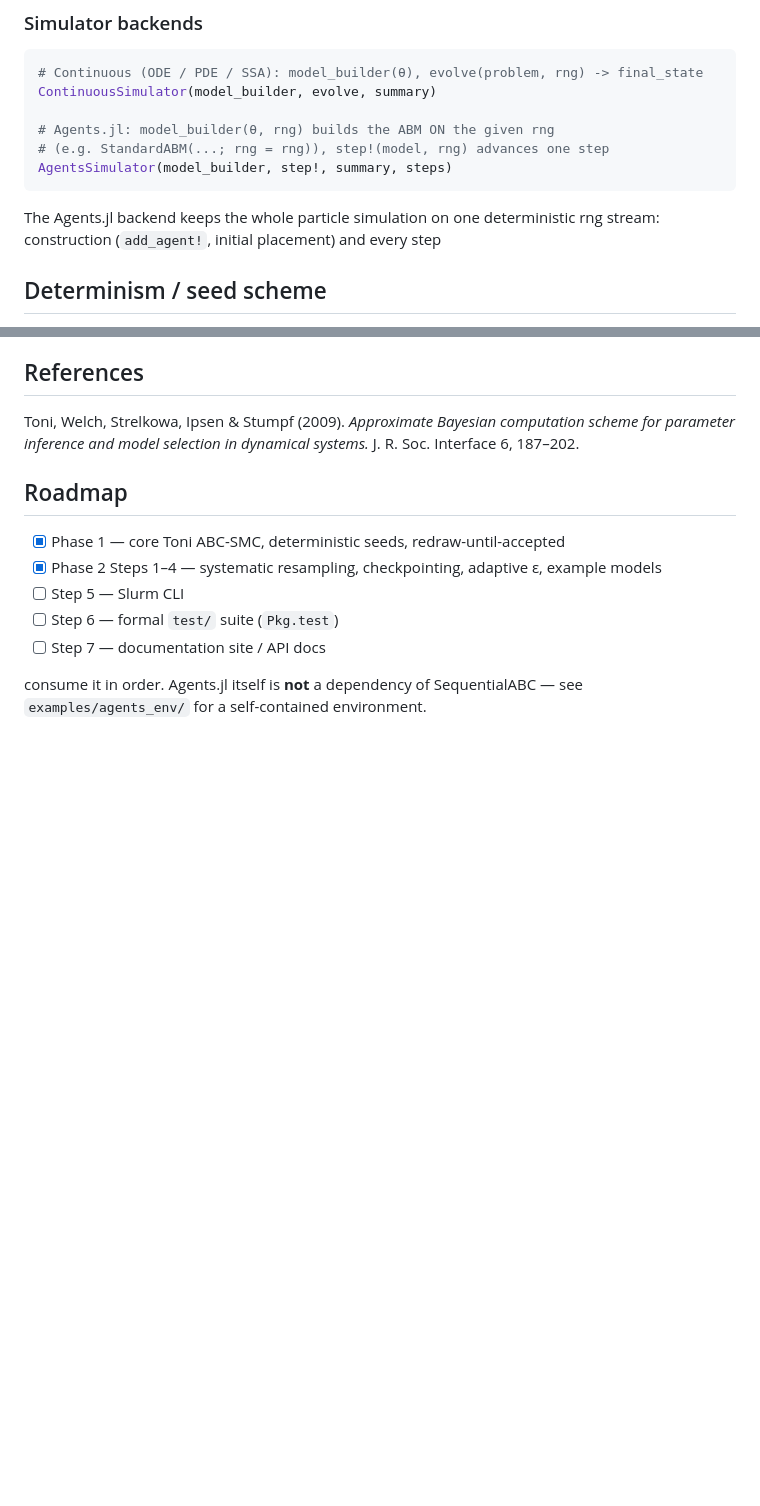
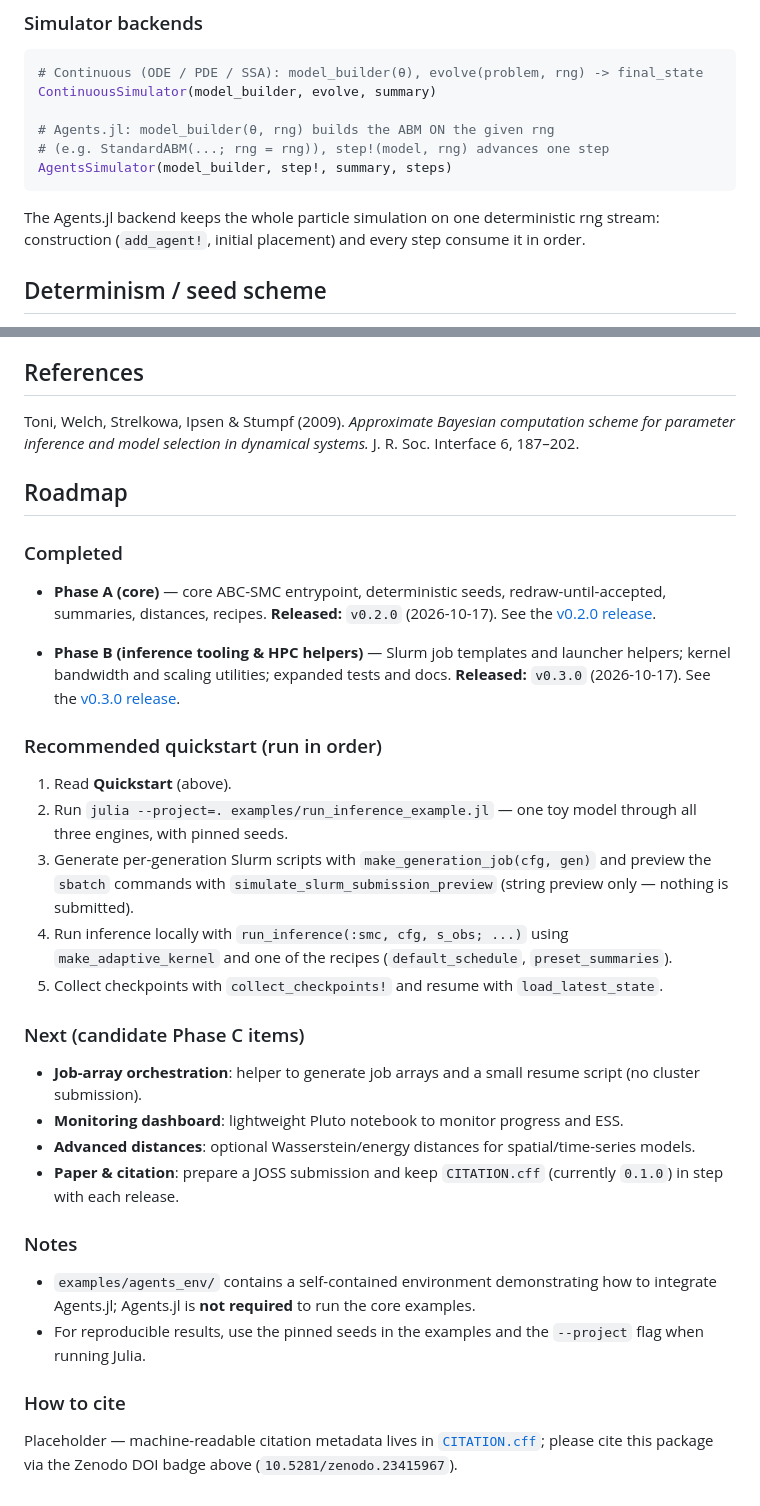
Before and after one commit to jmtubay1983/SequentialABC.jl, a Markdown page: README.md, 2 parts joined by grey strips. Rendered like a GitHub page; blank space fills up the shorter version.

Commit message:
docs(readme): update roadmap and add v0.3.0 summary
Phase A (`v0.2.0`) and Phase B (`v0.3.0`) are marked complete with release
links, the follow-up guidance is a short recommended quickstart, and there
is a scoped Phase C candidate list plus a "How to cite" placeholder. CI and
docs badges join the existing DOI badge.

Also repairs a paragraph that had been split across the file: the sentence
ending "and every step" now finishes with "consume it in order.", and the
stranded tail that sat after the Roadmap is gone.

README only — no code, tests, Project.toml, or CITATION.cff changes. The
drafted roadmap referenced `SequentialABC.HPCLauncher.*`,
`examples/tutorial_v0.3.0.*` and `run_inference(:smc)`, none of which exist
here; they are adapted to the real exported API.

```diff
--- a/README.md
+++ b/README.md
@@ -95,6 +97,7 @@ AgentsSimulator(model_builder, step!, summary, steps)
 
 The Agents.jl backend keeps the whole particle simulation on one deterministic
 rng stream: construction (`add_agent!`, initial placement) and every step
+consume it in order.
 
 ## Determinism / seed scheme
 
@@ -167,11 +170,54 @@ systems.* J. R. Soc. Interface 6, 187–202.
 
 ## Roadmap
 
-- [x] Phase 1 — core Toni ABC-SMC, deterministic seeds, redraw-until-accepted
-- [x] Phase 2 Steps 1–4 — systematic resampling, checkpointing, adaptive ε, example models
-- [ ] Step 5 — Slurm CLI
-- [ ] Step 6 — formal `test/` suite (`Pkg.test`)
-- [ ] Step 7 — documentation site / API docs
+### Completed
 
-consume it in order. Agents.jl itself is **not** a dependency of
-SequentialABC — see `examples/agents_env/` for a self-contained environment.
+- **Phase A (core)** — core ABC-SMC entrypoint, deterministic seeds,
+  redraw-until-accepted, summaries, distances, recipes.
+  **Released:** `v0.2.0` (2026-10-17). See the
+  [v0.2.0 release](https://github.com/jmtubay1983/SequentialABC.jl/releases/tag/v0.2.0).
+
+- **Phase B (inference tooling & HPC helpers)** — Slurm job templates and
+  launcher helpers; kernel bandwidth and scaling utilities; expanded tests
+  and docs.
+  **Released:** `v0.3.0` (2026-10-17). See the
+  [v0.3.0 release](https://github.com/jmtubay1983/SequentialABC.jl/releases/tag/v0.3.0).
+
+### Recommended quickstart (run in order)
+
+1. Read **Quickstart** (above).
+2. Run `julia --project=. examples/run_inference_example.jl` — one toy model
+   through all three engines, with pinned seeds.
+3. Generate per-generation Slurm scripts with `make_generation_job(cfg, gen)`
+   and preview the `sbatch` commands with `simulate_slurm_submission_preview`
+   (string preview only — nothing is submitted).
+4. Run inference locally with `run_inference(:smc, cfg, s_obs; ...)` using
+   `make_adaptive_kernel` and one of the recipes (`default_schedule`,
+   `preset_summaries`).
+5. Collect checkpoints with `collect_checkpoints!` and resume with
+   `load_latest_state`.
+
+### Next (candidate Phase C items)
+
+- **Job-array orchestration**: helper to generate job arrays and a small
+  resume script (no cluster submission).
+- **Monitoring dashboard**: lightweight Pluto notebook to monitor progress
+  and ESS.
+- **Advanced distances**: optional Wasserstein/energy distances for
+  spatial/time-series models.
+- **Paper & citation**: prepare a JOSS submission and keep `CITATION.cff`
+  (currently `0.1.0`) in step with each release.
+
+### Notes
+
+- `examples/agents_env/` contains a self-contained environment demonstrating
+  how to integrate Agents.jl; Agents.jl is **not required** to run the core
+  examples.
+- For reproducible results, use the pinned seeds in the examples and the
+  `--project` flag when running Julia.
+
+### How to cite
+
+Placeholder — machine-readable citation metadata lives in
+[`CITATION.cff`](CITATION.cff); please cite this package via the Zenodo DOI
+badge above (`10.5281/zenodo.23415967`).
```
Also changed, not shown: other parts of README.md (+2 -0 lines).
